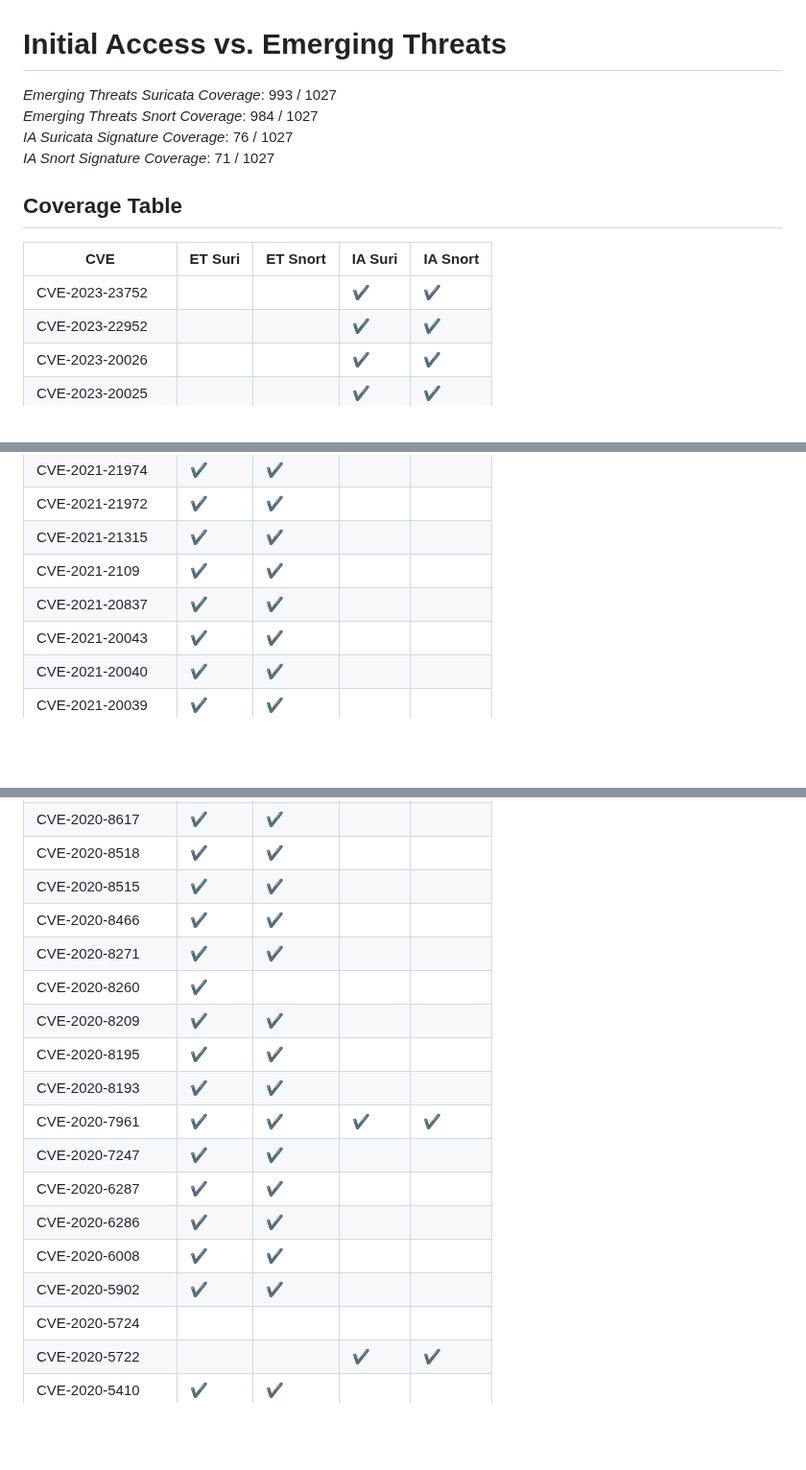
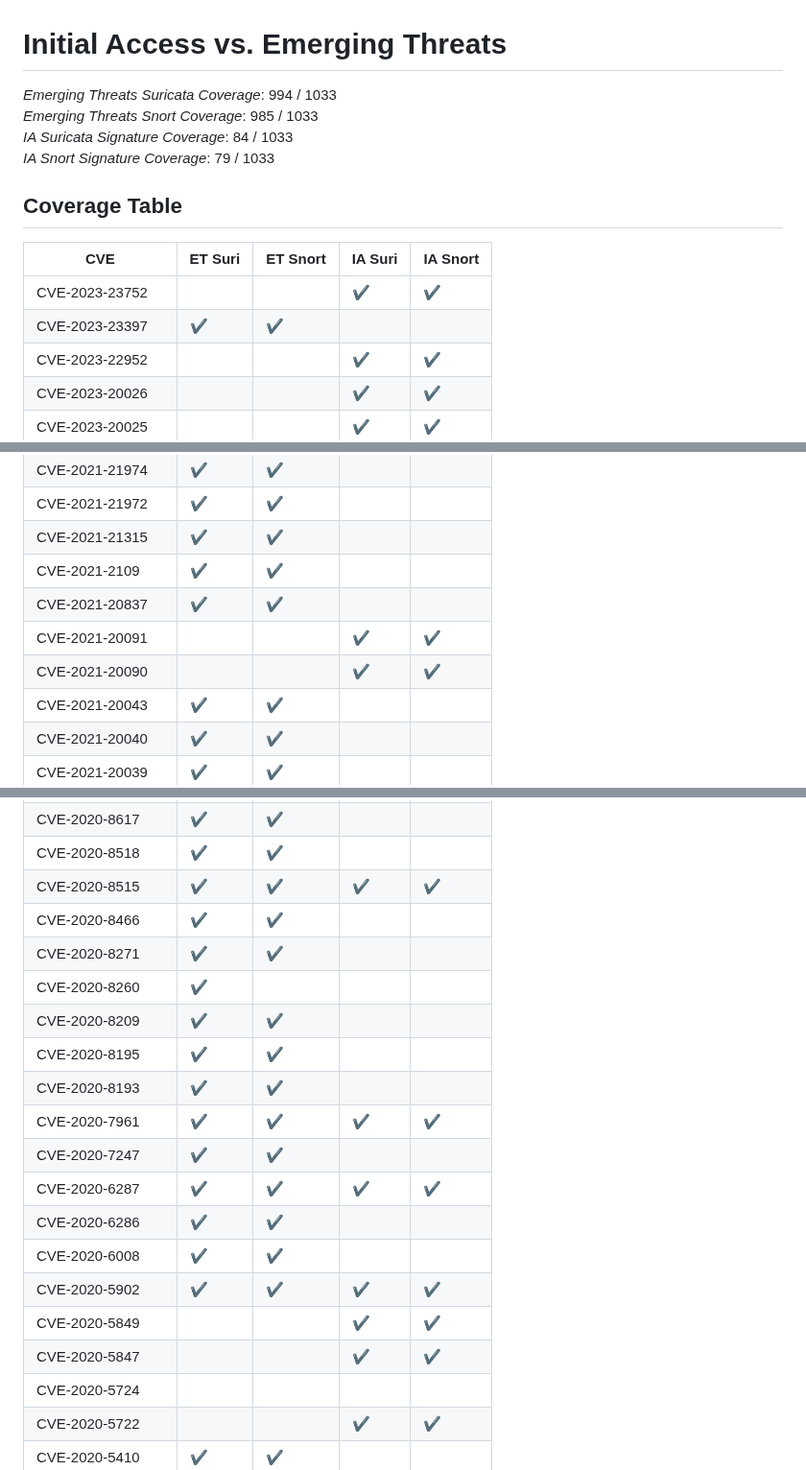
Before and after one commit to vulncheck-oss/initial-access-community, a Markdown page: docs/signature_coverage.md, 3 parts joined by grey strips. Shown at 96% size. Drawn GitHub-style; blank space fills up the shorter version.

Commit message:
Coverage update
GitOrigin-RevId: c9aa3ea1c4d353c07438910fc363bc0f683ce910

```diff
--- a/docs/signature_coverage.md
+++ b/docs/signature_coverage.md
@@ -1,14 +1,15 @@
 # Initial Access vs. Emerging Threats
-*Emerging Threats Suricata Coverage*: 993 / 1027
-*Emerging Threats Snort Coverage*: 984 / 1027
-*IA Suricata Signature Coverage*: 76 / 1027
-*IA Snort Signature Coverage*: 71 / 1027
+*Emerging Threats Suricata Coverage*: 994 / 1033
+*Emerging Threats Snort Coverage*: 985 / 1033
+*IA Suricata Signature Coverage*: 84 / 1033
+*IA Snort Signature Coverage*: 79 / 1033
 
 
 ## Coverage Table
 |CVE|ET Suri|ET Snort|IA Suri|IA Snort|
 | --- | --- | --- | --- | --- |
 CVE-2023-23752|||✔️|✔️|
+CVE-2023-23397|✔️|✔️|||
 CVE-2023-22952|||✔️|✔️|
 CVE-2023-20026|||✔️|✔️|
 CVE-2023-20025|||✔️|✔️|
@@ -192,6 +194,8 @@ CVE-2021-21972|✔️|✔️|||
 CVE-2021-21315|✔️|✔️|||
 CVE-2021-2109|✔️|✔️|||
 CVE-2021-20837|✔️|✔️|||
+CVE-2021-20091|||✔️|✔️|
+CVE-2021-20090|||✔️|✔️|
 CVE-2021-20043|✔️|✔️|||
 CVE-2021-20040|✔️|✔️|||
 CVE-2021-20039|✔️|✔️|||
@@ -213,7 +217,7 @@ CVE-2020-8657|✔️|✔️|||
 CVE-2020-8654|✔️|✔️|||
 CVE-2020-8617|✔️|✔️|||
 CVE-2020-8518|✔️|✔️|||
-CVE-2020-8515|✔️|✔️|||
+CVE-2020-8515|✔️|✔️|✔️|✔️|
 CVE-2020-8466|✔️|✔️|||
 CVE-2020-8271|✔️|✔️|||
 CVE-2020-8260|✔️||||
@@ -222,10 +226,12 @@ CVE-2020-8195|✔️|✔️|||
 CVE-2020-8193|✔️|✔️|||
 CVE-2020-7961|✔️|✔️|✔️|✔️|
 CVE-2020-7247|✔️|✔️|||
-CVE-2020-6287|✔️|✔️|||
+CVE-2020-6287|✔️|✔️|✔️|✔️|
 CVE-2020-6286|✔️|✔️|||
 CVE-2020-6008|✔️|✔️|||
-CVE-2020-5902|✔️|✔️|||
+CVE-2020-5902|✔️|✔️|✔️|✔️|
+CVE-2020-5849|||✔️|✔️|
+CVE-2020-5847|||✔️|✔️|
 CVE-2020-5724|||||
 CVE-2020-5722|||✔️|✔️|
 CVE-2020-5410|✔️|✔️|||
```
Also changed, not shown: other parts of docs/signature_coverage.md (+1 -0 lines), docs/kev_coverage.md (+12 -12 lines).
